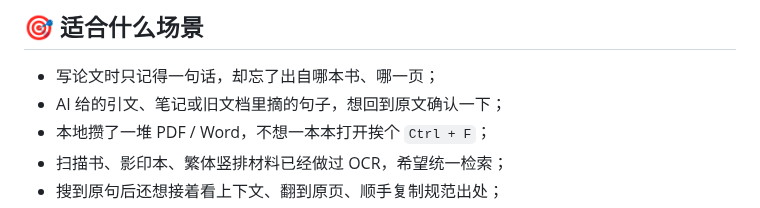
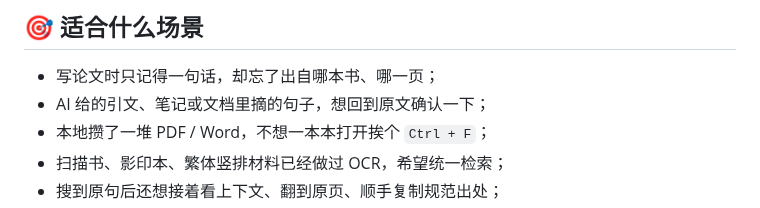
Before and after one commit to sabercomo/MEFinder, a Markdown page: README.md, the part around the change. GitHub-like rendering.

Commit message:
docs: 场景描述去掉旧字

```diff
--- a/README.md
+++ b/README.md
@@ -58,7 +58,7 @@ MEFinder 是给论文写作、文献阅读和资料核对用的。输入完整
 ## 🎯 适合什么场景
 
 - 写论文时只记得一句话，却忘了出自哪本书、哪一页；
-- AI 给的引文、笔记或旧文档里摘的句子，想回到原文确认一下；
+- AI 给的引文、笔记或文档里摘的句子，想回到原文确认一下；
 - 本地攒了一堆 PDF / Word，不想一本本打开挨个 `Ctrl + F`；
 - 扫描书、影印本、繁体竖排材料已经做过 OCR，希望统一检索；
 - 搜到原句后还想接着看上下文、翻到原页、顺手复制规范出处；
```
